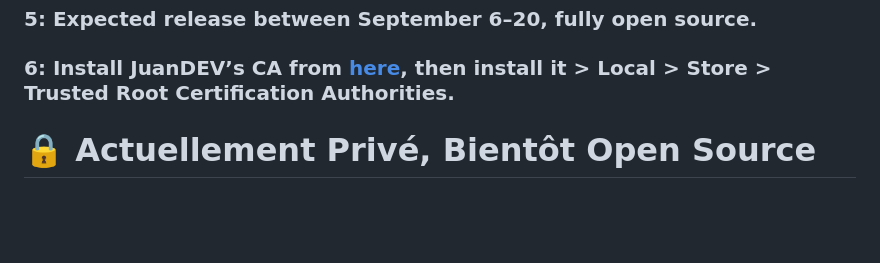
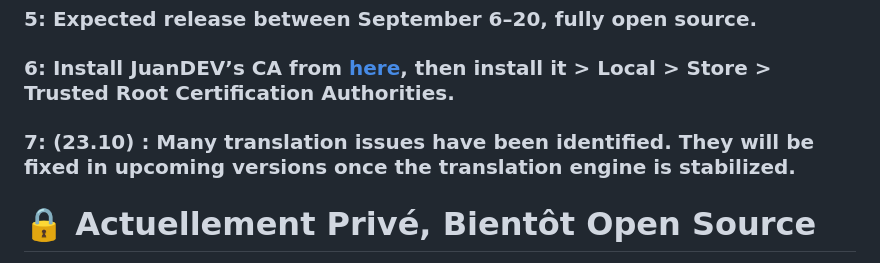
Before and after one commit to JuanForge/Winion, a Markdown page: README.md, the part around the change. GitHub-like rendering; blank space fills up the shorter version.

Commit message:
Add note on translation issues for upcoming versions
Added a note about translation issues to the README.

```diff
--- a/README.md
+++ b/README.md
@@ -100,6 +100,8 @@ The goal is to simulate the logic and efficiency of a Unix shell, without the ov
 ### 5: Expected release between September 6–20, fully open source.
 
 ### 6: Install JuanDEV’s CA from [**here**](#install-certificates), then install it > Local > Store > Trusted Root Certification Authorities.
+
+### 7: (23.10) : Many translation issues have been identified. They will be fixed in upcoming versions once the translation engine is stabilized.
 
 # 🔒 Actuellement Privé, Bientôt Open Source
 Winion est pour l’instant un projet privé, mais une fois qu’il aura une communauté assez grande, il passera en open source pour que chacun puisse contribuer et l’améliorer.
```
